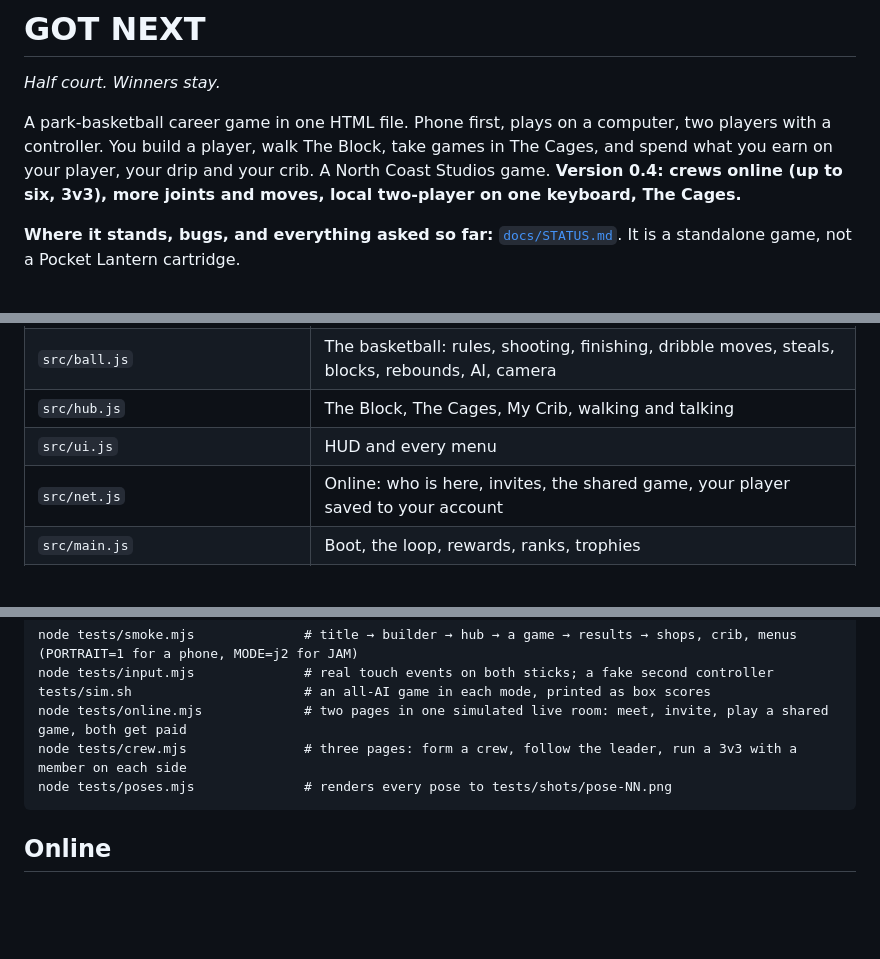
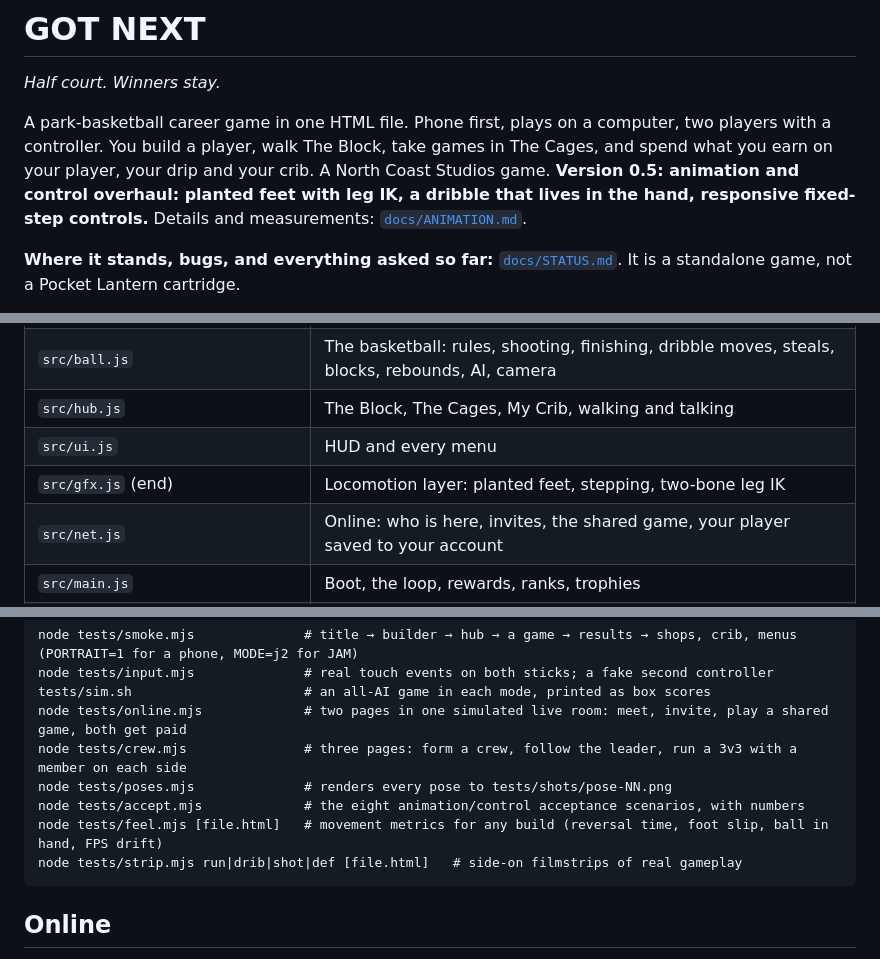
Before and after one commit to northcoaststudioswill-hub/Game, a Markdown page: gotnext/README.md, 3 parts joined by grey strips. Rendered like a GitHub page; blank space fills up the shorter version.

````diff
--- a/gotnext/README.md
+++ b/gotnext/README.md
@@ -4,7 +4,7 @@
 
 A park-basketball career game in one HTML file. Phone first, plays on a computer, two players with a controller.
 You build a player, walk The Block, take games in The Cages, and spend what you earn on your player, your drip and your
-crib. A North Coast Studios game. **Version 0.4: crews online (up to six, 3v3), more joints and moves, local two-player on one keyboard, The Cages.**
+crib. A North Coast Studios game. **Version 0.5: animation and control overhaul: planted feet with leg IK, a dribble that lives in the hand, responsive fixed-step controls.** Details and measurements: [`docs/ANIMATION.md`](docs/ANIMATION.md).
 
 **Where it stands, bugs, and everything asked so far:** [`docs/STATUS.md`](docs/STATUS.md). It is a standalone game, not a Pocket Lantern cartridge.
 
@@ -73,6 +73,7 @@ python3 build.py        # writes index.html
 | `src/ball.js` | The basketball: rules, shooting, finishing, dribble moves, steals, blocks, rebounds, AI, camera |
 | `src/hub.js` | The Block, The Cages, My Crib, walking and talking |
 | `src/ui.js` | HUD and every menu |
+| `src/gfx.js` (end) | Locomotion layer: planted feet, stepping, two-bone leg IK |
 | `src/net.js` | Online: who is here, invites, the shared game, your player saved to your account |
 | `src/main.js` | Boot, the loop, rewards, ranks, trophies |
 | `src/shell.html` | Page and CSS |
@@ -90,6 +91,9 @@ tests/sim.sh                      # an all-AI game in each mode, printed as box
 node tests/online.mjs             # two pages in one simulated live room: meet, invite, play a shared game, both get paid
 node tests/crew.mjs               # three pages: form a crew, follow the leader, run a 3v3 with a member on each side
 node tests/poses.mjs              # renders every pose to tests/shots/pose-NN.png
+node tests/accept.mjs             # the eight animation/control acceptance scenarios, with numbers
+node tests/feel.mjs [file.html]   # movement metrics for any build (reversal time, foot slip, ball in hand, FPS drift)
+node tests/strip.mjs run|drib|shot|def [file.html]   # side-on filmstrips of real gameplay
 ```
 
 ## Online
````
Also changed, not shown: gotnext/docs/ANIMATION.md (added, +146 -0 lines), gotnext/docs/STATUS.md (+6 -1 lines), gotnext/docs/img/compare-drib.jpg (added), gotnext/docs/img/compare-run.jpg (added), 12 other files.
